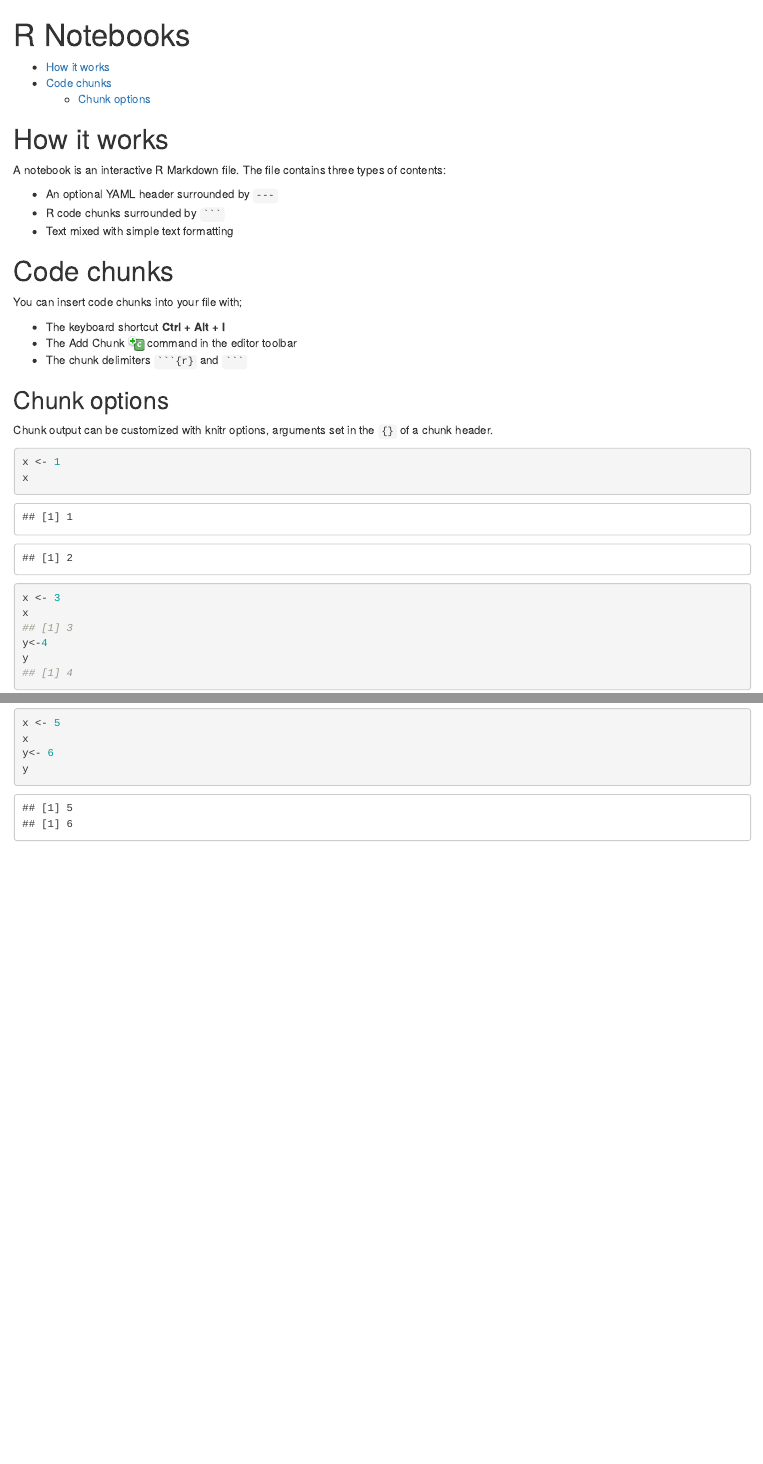
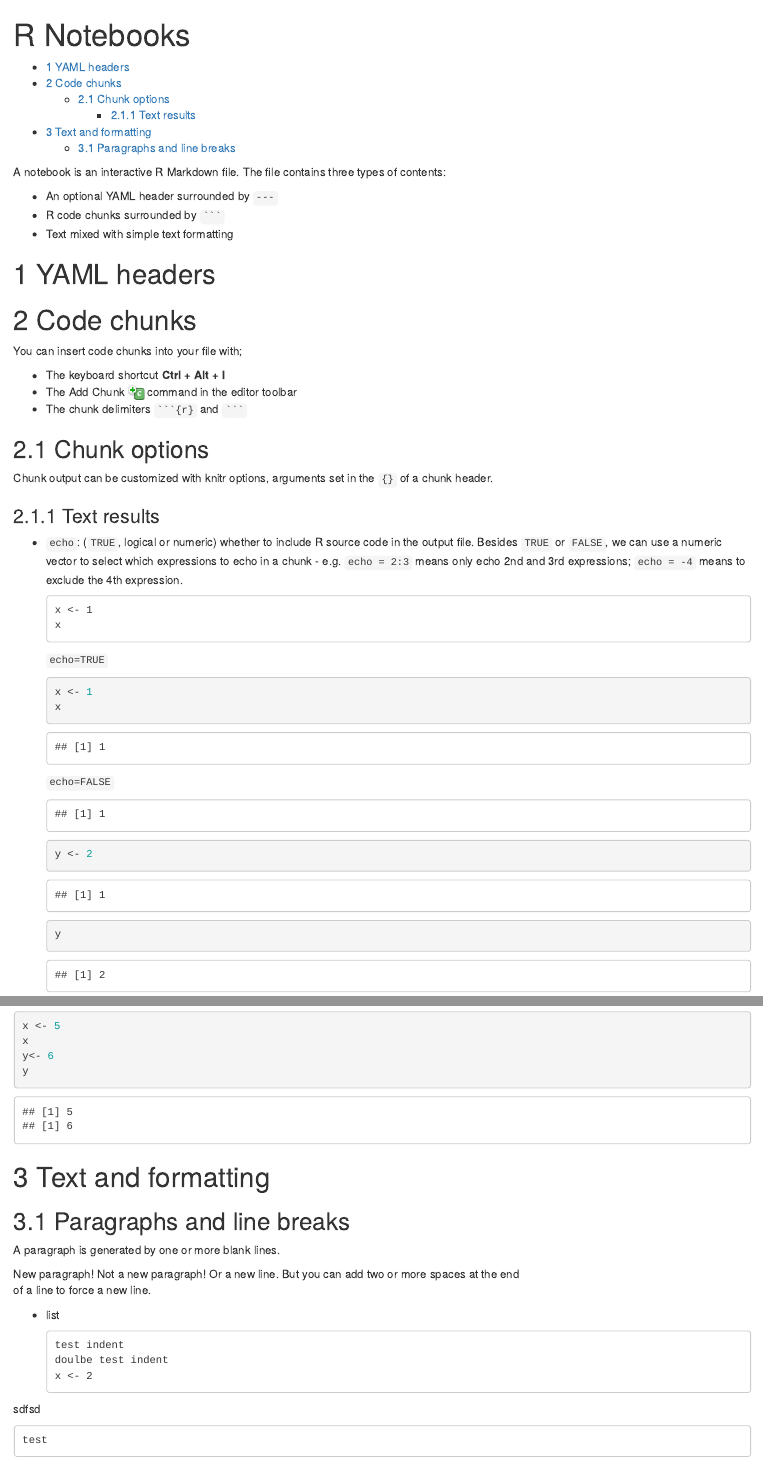
Before and after one commit to drtjc/RMarkdown, an R Markdown document (Main.Rmd): the page in a window 1100 px wide, from its top, and a second part further down, joined at a grey line. The pictures show the output file Main.html that the author committed with the source, opened offline.

Commit message:
experimentation

````diff
--- a/Main.Rmd
+++ b/Main.Rmd
@@ -1,6 +1,9 @@
 ---
 title: "R Notebooks"
 output:
+  html_document:
+    number_sections: yes
+    toc: yes
   html_notebook:
     number_sections: yes
     theme: sandstone
@@ -13,12 +16,14 @@ editor_options:
 # knitr::opts_chunk$set(tidy=TRUE, results='hold', fig.align='center')
 ```
 
-# How it works
 A notebook is an interactive R Markdown file. The file contains three types of contents:
 
 * An optional YAML header surrounded by `---`
 * R code chunks surrounded by ` ``` `
 * Text mixed with simple text formatting
+
+# YAML headers
+
 
 # Code chunks
 You can insert code chunks into your file with;
@@ -30,17 +35,37 @@ You can insert code chunks into your file with;
 ## Chunk options
 Chunk output can be customized with knitr options, arguments set in the `{}` of a chunk header.
 
+### Text results
+
+* `echo`: (`TRUE`, logical or numeric) whether to include R source code in the output file. Besides `TRUE` or `FALSE`, we can use a numeric vector to select which expressions to echo in a chunk - e.g. `echo = 2:3` means only echo 2nd and 3rd expressions; `echo = -4` means to exclude the 4th expression.
+    ```
+    x <- 1
+    x
+    ```
+
+    `echo=TRUE`
+    ```{r, echo=TRUE}
+    x <- 1
+    x
+    ```
+
+    `echo=FALSE`
+    ```{r, echo=FALSE}
+    x <- 1
+    x
+    ```
 
 
-```{r}
-x <- 1
-x
-```
+    ```{r, echo=-c(1,3)}
+    x <- 1
+    y <- 2
+    x
+    y
+    ```
 
-```{r, echo=FALSE}
-x <- 2
-x
-```
+
+
+
 ```{r, collapse=TRUE}
 x <- 3
 x
@@ -54,3 +79,30 @@ x
 y<- 6
 y
 ```
+
+
+
+
+# Text and formatting
+
+
+## Paragraphs and line breaks
+A paragraph is generated by one or more blank lines.
+
+New paragraph!
+Not a new paragraph! Or a new line.
+But you can add two or more spaces at the end
+of a line to force a new line.
+
+* list
+
+    ```
+    test indent
+    doulbe test indent
+    x <- 2
+    ```
+
+sdfsd
+```
+test
+```
````
Also changed, not shown: Main.html, Main.nb.html.
